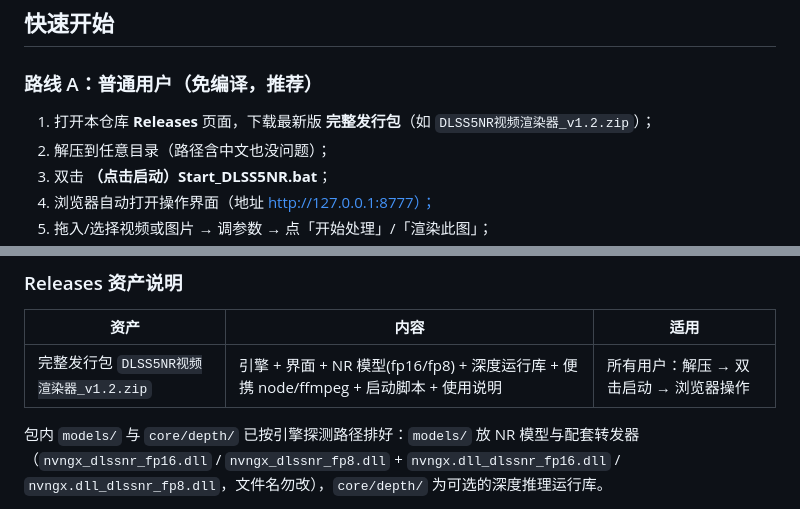
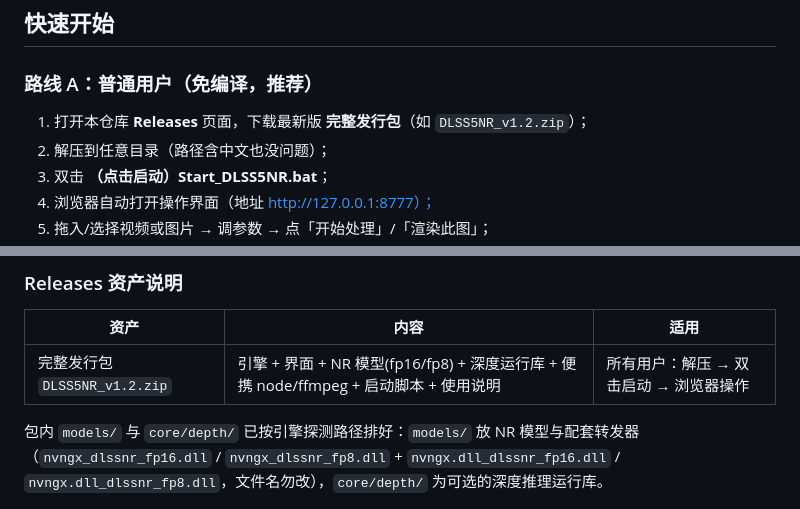
Before and after one commit to mkkkkkk002/-DLSS5-, a Markdown page: README.md, 2 parts joined by grey strips. Rendered like a GitHub page.

Commit message:
README: 发行包文件名与实际 Release 附件对齐 (DLSS5NR_v1.2.zip)

```diff
--- a/README.md
+++ b/README.md
@@ -18,7 +18,7 @@ DLSS5 Video & Image Renderer
 
 ### 路线 A：普通用户（免编译，推荐）
 
-1. 打开本仓库 **Releases** 页面，下载最新版 **完整发行包**（如 `DLSS5NR视频渲染器_v1.2.zip`）；
+1. 打开本仓库 **Releases** 页面，下载最新版 **完整发行包**（如 `DLSS5NR_v1.2.zip`）；
 2. 解压到任意目录（路径含中文也没问题）；
 3. 双击 **（点击启动）Start_DLSS5NR.bat**；
 4. 浏览器自动打开操作界面（地址 http://127.0.0.1:8777）；
@@ -39,7 +39,7 @@ DLSS5 Video & Image Renderer
 
 | 资产 | 内容 | 适用 |
 |---|---|---|
-| 完整发行包 `DLSS5NR视频渲染器_v1.2.zip` | 引擎 + 界面 + NR 模型(fp16/fp8) + 深度运行库 + 便携 node/ffmpeg + 启动脚本 + 使用说明 | 所有用户：解压 → 双击启动 → 浏览器操作 |
+| 完整发行包 `DLSS5NR_v1.2.zip` | 引擎 + 界面 + NR 模型(fp16/fp8) + 深度运行库 + 便携 node/ffmpeg + 启动脚本 + 使用说明 | 所有用户：解压 → 双击启动 → 浏览器操作 |
 
 包内 `models/` 与 `core/depth/` 已按引擎探测路径排好：`models/` 放 NR 模型与配套转发器
 （`nvngx_dlssnr_fp16.dll` / `nvngx_dlssnr_fp8.dll` + `nvngx.dll_dlssnr_fp16.dll` /
```
